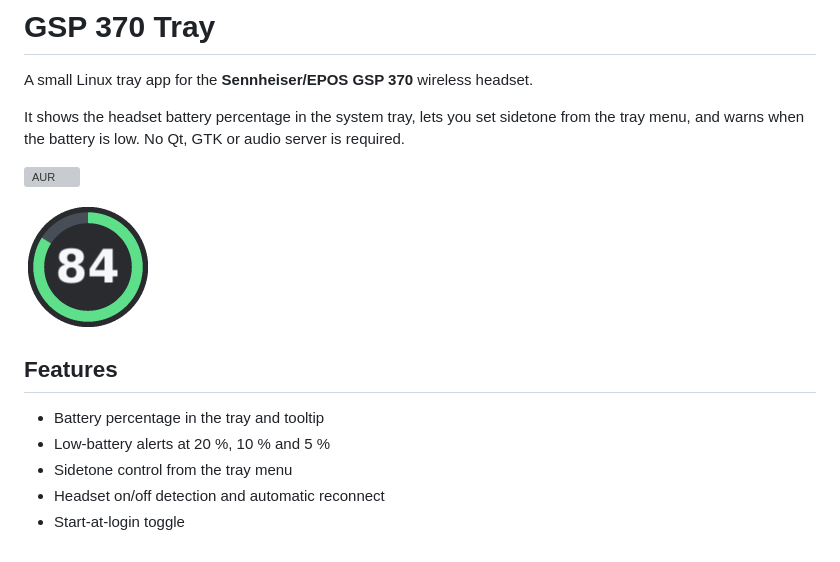
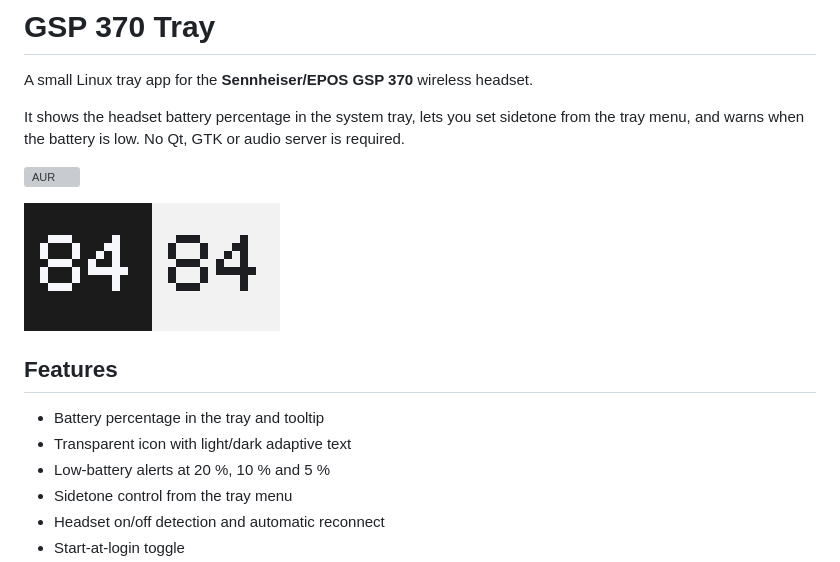
Before and after one commit to NasirA1991/gsp370-tray, a Markdown page: README.md, the part around one of its changes. GitHub-like rendering; pictures changed too: docs/tray-icon.png; grey boxes are pictures that could not be loaded.

Commit message:
Release 2.0.4: transparent adaptive tray icon

```diff
--- a/README.md
+++ b/README.md
@@ -13,6 +13,7 @@ audio server is required.
 ## Features
 
 - Battery percentage in the tray and tooltip
+- Transparent icon with light/dark adaptive text
 - Low-battery alerts at 20 %, 10 % and 5 %
 - Sidetone control from the tray menu
 - Headset on/off detection and automatic reconnect
```
Also changed, not shown: other parts of README.md (+1 -1 lines), CHANGELOG.md (+7 -0 lines), 4 other files.
